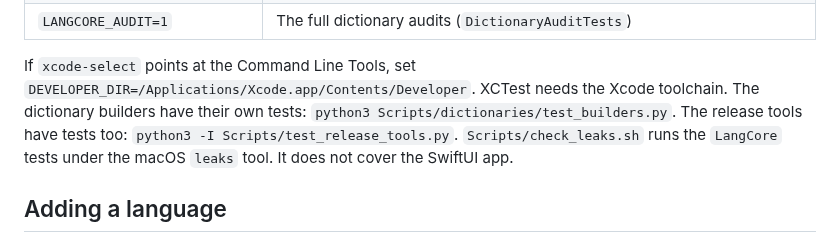
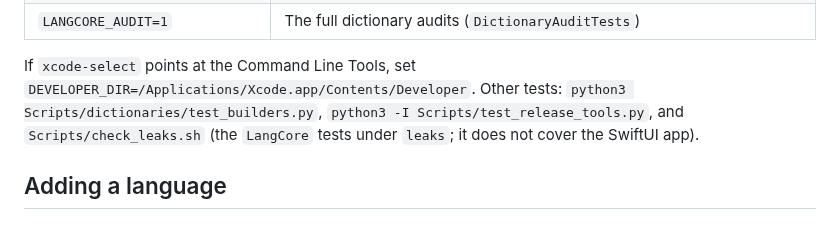
Before and after one commit to surreptus/kikimi, a Markdown page: ARCHITECTURE.md, the part around one of its changes. Rendered like a GitHub page.

```diff
--- a/ARCHITECTURE.md
+++ b/ARCHITECTURE.md
@@ -108,9 +101,8 @@ opt-in through environment variables, and is skipped by default. There are no UI
 | `LANGCORE_AUDIT=1` | The full dictionary audits (`DictionaryAuditTests`) |
 
-If `xcode-select` points at the Command Line Tools, set `DEVELOPER_DIR=/Applications/Xcode.app/Contents/Developer`. XCTest needs
-the Xcode toolchain. The dictionary builders have their own tests: `python3 Scripts/dictionaries/test_builders.py`. The release
-tools have tests too: `python3 -I Scripts/test_release_tools.py`. `Scripts/check_leaks.sh` runs the `LangCore` tests under the
-macOS `leaks` tool. It does not cover the SwiftUI app.
+If `xcode-select` points at the Command Line Tools, set `DEVELOPER_DIR=/Applications/Xcode.app/Contents/Developer`. Other tests:
+`python3 Scripts/dictionaries/test_builders.py`, `python3 -I Scripts/test_release_tools.py`, and `Scripts/check_leaks.sh` (the
+`LangCore` tests under `leaks`; it does not cover the SwiftUI app).
 
 ## Adding a language
 
```
Also changed, not shown: other parts of ARCHITECTURE.md (+48 -55 lines), AGENTS.md (+51 -59 lines), Release/CHECKLIST.md (+41 -47 lines).
